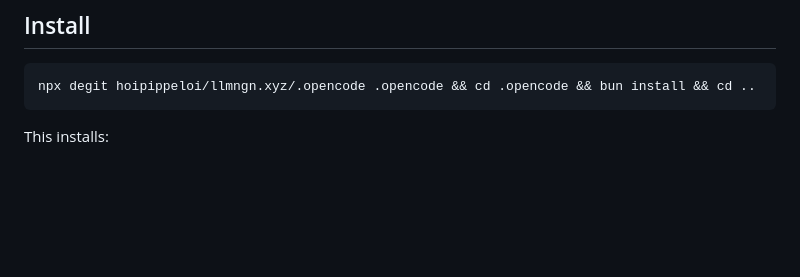
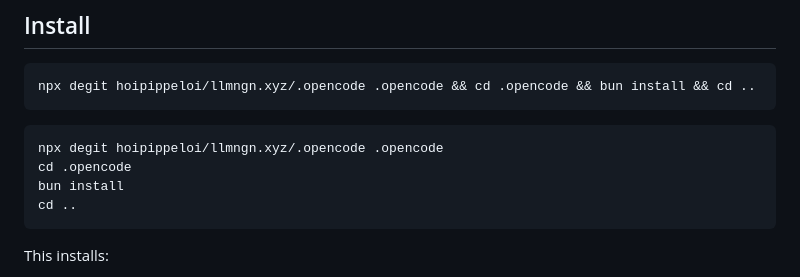
Before and after one commit to hoipippeloi/llmngn.xyz, a Markdown page: README.md, the part around the change. Rendered like a GitHub page; blank space fills up the shorter version.

Commit message:
Add PowerShell install instructions to README

````diff
--- a/README.md
+++ b/README.md
@@ -6,6 +6,13 @@ Context persistence plugin for OpenCode that maintains semantic continuity acros
 
 ```bash
 npx degit hoipippeloi/llmngn.xyz/.opencode .opencode && cd .opencode && bun install && cd ..
+```
+
+```powershell
+npx degit hoipippeloi/llmngn.xyz/.opencode .opencode
+cd .opencode
+bun install
+cd ..
 ```
 
 This installs:
````
Also changed, not shown: .opencode/commands/llmngn.md (+0 -2 lines).
